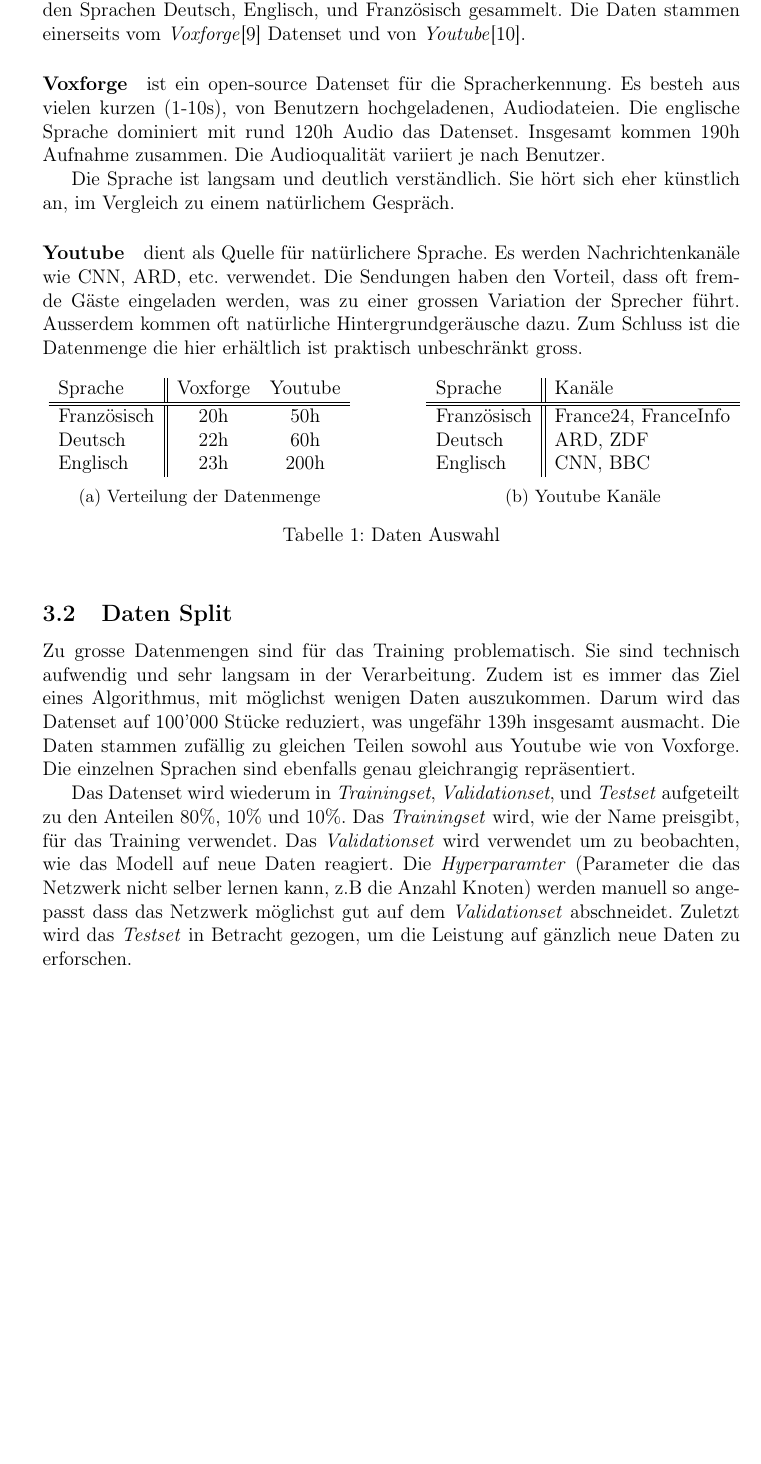
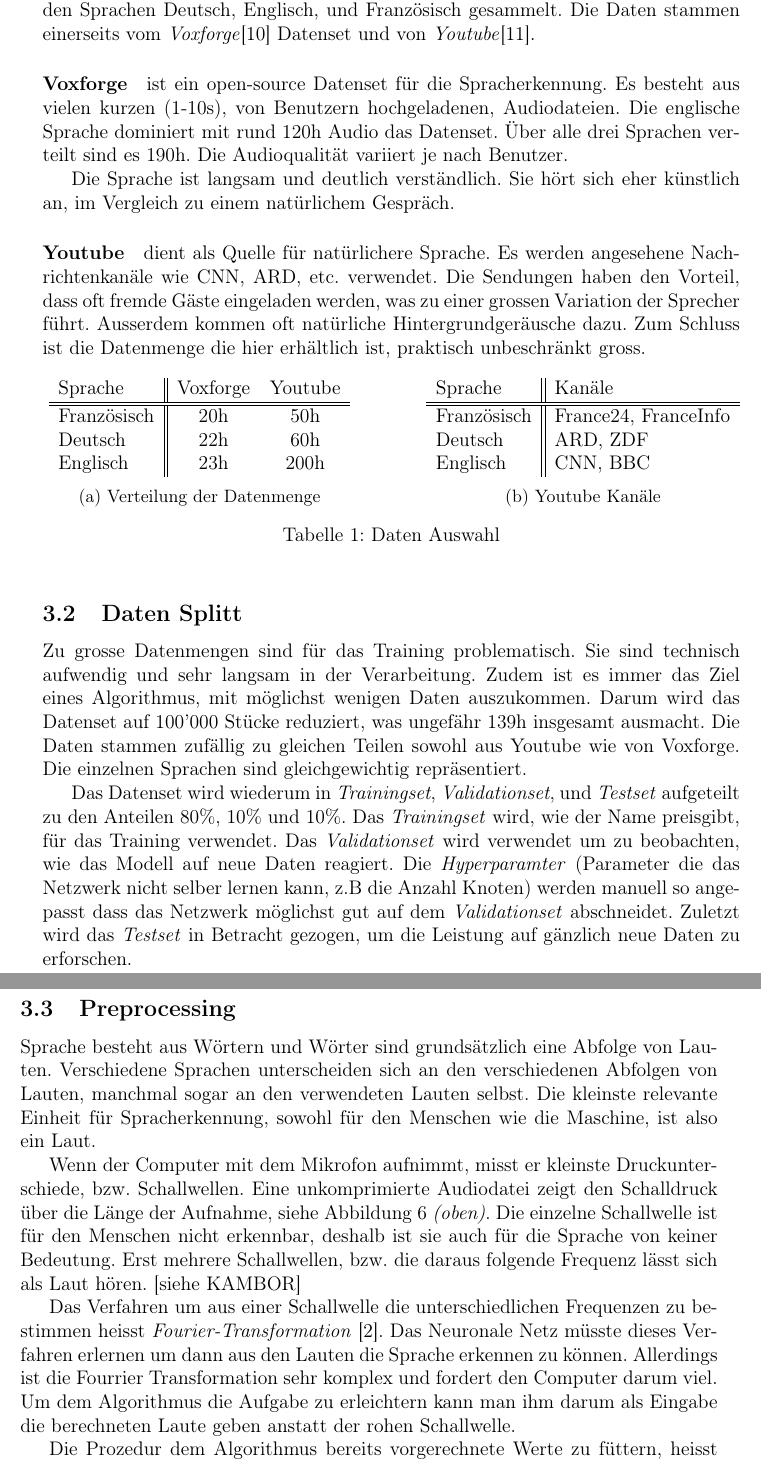
Before and after one commit to jotron/deepLID, a LaTeX document (document/raw/main.tex, which reads document/raw/daten.tex): part of page 8 of 14 before the commit and two parts of pages 8 and 9 of 14 after it, the two joined at a grey line, cut so that both start at the same text, the shorter picture padded with empty space. Compiled offline with pdfLaTeX.

Commit message:
feat(docs): 'preprocessing' part
- edit cover page
- write chapter about preprocessing and feature engineering

```diff
--- a/document/raw/daten.tex
+++ b/document/raw/daten.tex
@@ -4,11 +4,11 @@
 \subsection{Daten Auswahl}
 Es gibt keine frei zugänglichen umfassenden Datasets für Sprachidentifikations-Aufgaben. Datensets wie das \textit{NIST Language Recognition Evaluation}\cite{nist} sind nur unter teuren Gebühren zugänglich. Wie verwandte Arbeiten empfehlen \cite{iLID}, wird darum ein eigenes Datenset zusammengestellt. Es werden gleichmässig Daten zu den Sprachen Deutsch, Englisch, und Französisch gesammelt. Die Daten stammen einerseits vom \textit{Voxforge}\cite{voxforge} Datenset und von \textit{Youtube}\cite{youtube}.
 
-\paragraph{Voxforge} ist ein open-source Datenset für die Spracherkennung. Es besteh aus vielen kurzen (1-10s), von Benutzern hochgeladenen, Audiodateien. Die englische Sprache dominiert mit rund 120h Audio das Datenset. Insgesamt kommen 190h Aufnahme zusammen. Die Audioqualität variiert je nach Benutzer.
+\paragraph{Voxforge} ist ein open-source Datenset für die Spracherkennung. Es besteht aus vielen kurzen (1-10s), von Benutzern hochgeladenen, Audiodateien. Die englische Sprache dominiert mit rund 120h Audio das Datenset. Über alle drei Sprachen verteilt sind es 190h. Die Audioqualität variiert je nach Benutzer.
 
 Die Sprache ist langsam und deutlich verständlich. Sie hört sich eher künstlich an, im Vergleich zu einem natürlichem Gespräch.
 
-\paragraph{Youtube}dient als Quelle für natürlichere Sprache. Es werden Nachrichtenkanäle wie CNN, ARD, etc. verwendet. Die Sendungen haben den Vorteil, dass oft fremde Gäste eingeladen werden, was zu einer grossen Variation der Sprecher führt. Ausserdem kommen oft natürliche Hintergrundgeräusche dazu. Zum Schluss ist die Datenmenge die hier erhältlich ist praktisch unbeschränkt gross.
+\paragraph{Youtube}dient als Quelle für natürlichere Sprache. Es werden angesehene Nachrichtenkanäle wie CNN, ARD, etc. verwendet. Die Sendungen haben den Vorteil, dass oft fremde Gäste eingeladen werden, was zu einer grossen Variation der Sprecher führt. Ausserdem kommen oft natürliche Hintergrundgeräusche dazu. Zum Schluss ist die Datenmenge die hier erhältlich ist, praktisch unbeschränkt gross.
 
 \begin{table}[h]
     \begin{subtable}[t ]{0.45\textwidth}
@@ -41,12 +41,22 @@ Die Sprache ist langsam und deutlich verständlich. Sie hört sich eher künstli
 \end{table}
 
 
-\subsection{Daten Split}
-Zu grosse Datenmengen sind für das Training problematisch. Sie sind technisch aufwendig und sehr langsam in der Verarbeitung. Zudem ist es immer das Ziel eines Algorithmus, mit möglichst wenigen Daten auszukommen. Darum wird das Datenset auf 100'000 Stücke reduziert, was ungefähr 139h insgesamt ausmacht. Die Daten stammen zufällig zu gleichen Teilen sowohl aus Youtube wie von Voxforge. Die einzelnen Sprachen sind ebenfalls genau gleichrangig repräsentiert.
+\subsection{Daten Splitt}
+Zu grosse Datenmengen sind für das Training problematisch. Sie sind technisch aufwendig und sehr langsam in der Verarbeitung. Zudem ist es immer das Ziel eines Algorithmus, mit möglichst wenigen Daten auszukommen. Darum wird das Datenset auf 100'000 Stücke reduziert, was ungefähr 139h insgesamt ausmacht. Die Daten stammen zufällig zu gleichen Teilen sowohl aus Youtube wie von Voxforge. Die einzelnen Sprachen sind gleichgewichtig repräsentiert.
 
 Das Datenset wird wiederum in \textit{Trainingset}, \textit{Validationset}, und \textit{Testset} aufgeteilt zu den Anteilen 80\%, 10\% und 10\%. Das \textit{Trainingset} wird, wie der Name preisgibt, für das Training verwendet. Das \textit{Validationset} wird verwendet um zu beobachten, wie das Modell auf neue Daten reagiert. Die \textit{Hyperparamter} (Parameter die das Netzwerk nicht selber lernen kann, z.B die Anzahl Knoten) werden manuell so angepasst dass das Netzwerk möglichst gut auf dem \textit{Validationset} abschneidet. Zuletzt wird das \textit{Testset} in Betracht gezogen, um die Leistung auf gänzlich neue Daten zu erforschen.
 
 \subsection{Preprocessing}
+Sprache besteht aus Wörtern und Wörter sind grundsätzlich eine Abfolge von Lauten. Verschiedene Sprachen unterscheiden sich an den verschiedenen Abfolgen von Lauten, manchmal sogar an den verwendeten Lauten selbst. Die kleinste relevante Einheit für Spracherkennung, sowohl für den Menschen wie die Maschine, ist also ein Laut.
+
+Wenn der Computer mit dem Mikrofon aufnimmt, misst er kleinste Druckunterschiede, bzw. Schallwellen. Eine unkomprimierte Audiodatei zeigt den Schalldruck über die Länge der Aufnahme, siehe Abbildung \ref{img:preprocessing} \textit{(oben)}.
+Die einzelne Schallwelle ist für den Menschen nicht erkennbar, deshalb ist sie auch für die Sprache von keiner Bedeutung. Erst mehrere Schallwellen, bzw. die daraus folgende Frequenz lässt sich als Laut hören. [siehe KAMBOR]
+
+Das Verfahren um aus einer Schallwelle die unterschiedlichen Frequenzen zu bestimmen heisst \textit{Fourier-Transformation} \cite{fourrier}. Das Neuronale Netz müsste dieses Verfahren erlernen um dann aus den Lauten die Sprache erkennen zu können. Allerdings ist die Fourrier Transformation sehr komplex und fordert den Computer darum viel. Um dem Algorithmus die Aufgabe zu erleichtern kann man ihm darum als Eingabe die berechneten Laute geben anstatt der rohen Schallwelle.
+
+Die Prozedur dem Algorithmus bereits vorgerechnete Werte zu füttern, heisst \textit{Preprocessing} und ist weit verbreitet im Feld von \textit{Machine learning} Feld. Das vorrechnen ist unter dem Namen \textit{Feature engineering} bekannt. \textit{Features}, also Merkmale z.b Laute werden aus den Rohen Daten extrahiert. \parencite[vgl.][]{chollet}
+
+\subsubsection{Spektrogramme}
 \begin{figure}[hbt]
 	\centering
 		\includegraphics[width=0.6\textwidth]{assets/audio_raw.png}
```
Also changed, not shown: document/raw/cover.tex (+1 -1 lines), document/raw/sources.bib (+8 -0 lines), document/raw/main.pdf.
